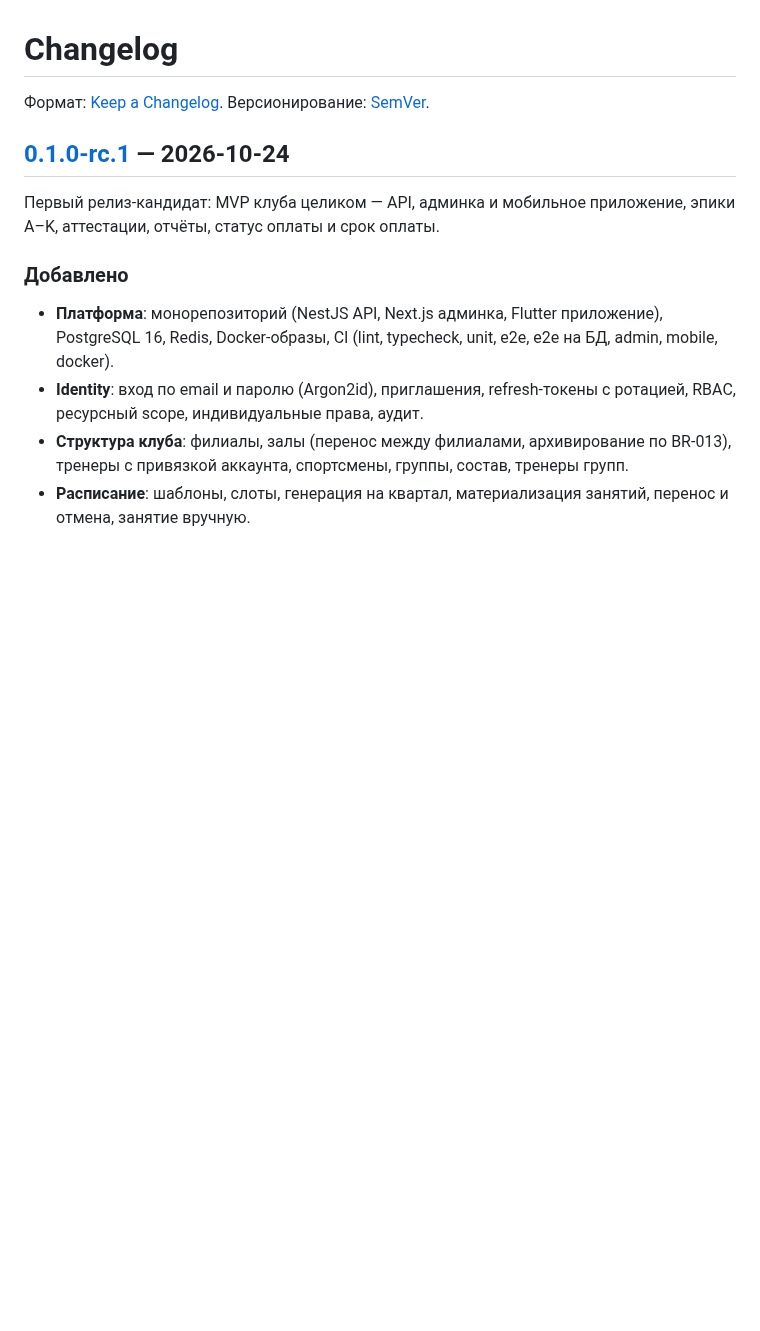
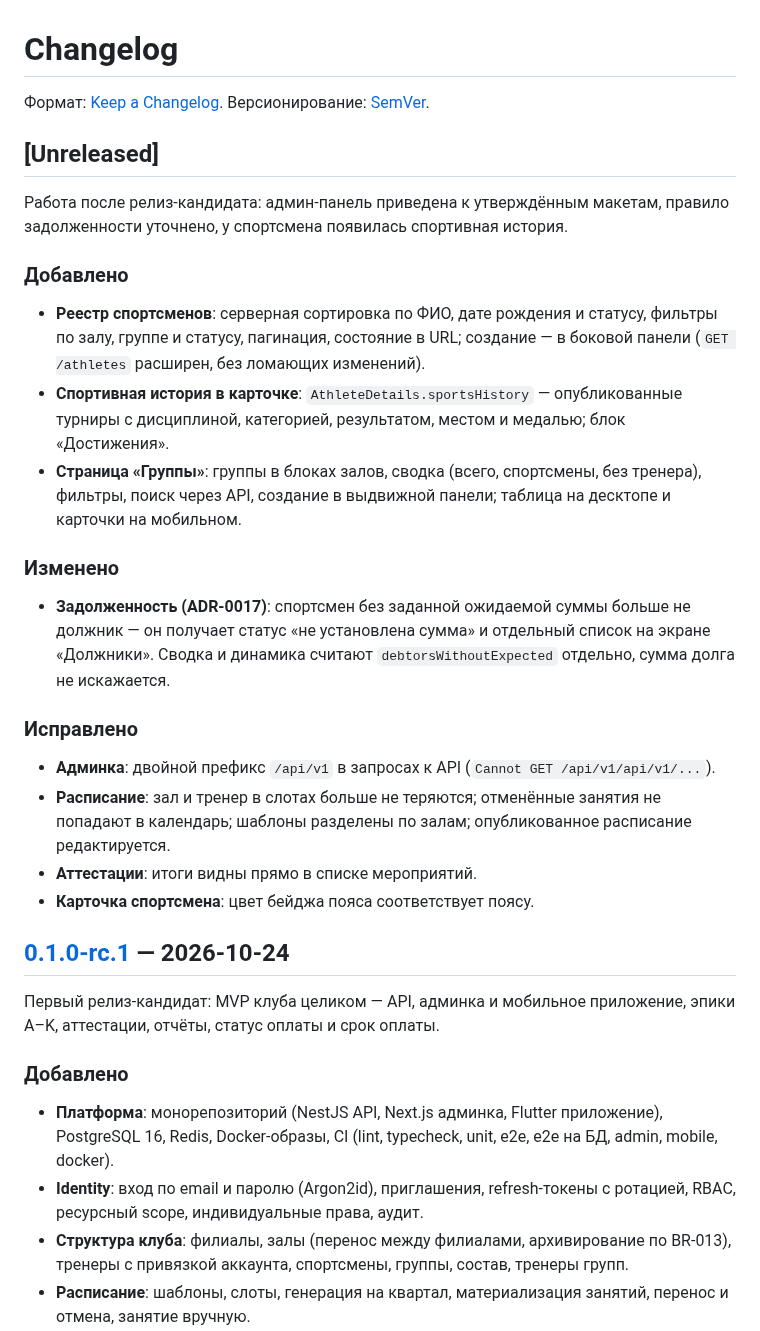
Before and after one commit to soferty2020/Oktagon, a Markdown page: CHANGELOG.md, the part around the change. Rendered like a GitHub page; blank space fills up the shorter version.

Commit message:
docs: CHANGELOG и статус backlog после редизайна админки (#93)
Co-authored-by: OCTAGON Dev <dev@octagon.local>

```diff
--- a/CHANGELOG.md
+++ b/CHANGELOG.md
@@ -2,6 +2,36 @@
 
 Формат: [Keep a Changelog](https://keepachangelog.com/ru/1.1.0/).
 Версионирование: [SemVer](https://semver.org/lang/ru/).
+
+## [Unreleased]
+
+Работа после релиз-кандидата: админ-панель приведена к утверждённым макетам, правило
+задолженности уточнено, у спортсмена появилась спортивная история.
+
+### Добавлено
+
+- **Реестр спортсменов**: серверная сортировка по ФИО, дате рождения и статусу,
+  фильтры по залу, группе и статусу, пагинация, состояние в URL; создание — в боковой
+  панели (`GET /athletes` расширен, без ломающих изменений).
+- **Спортивная история в карточке**: `AthleteDetails.sportsHistory` — опубликованные
+  турниры с дисциплиной, категорией, результатом, местом и медалью; блок «Достижения».
+- **Страница «Группы»**: группы в блоках залов, сводка (всего, спортсмены, без тренера),
+  фильтры, поиск через API, создание в выдвижной панели; таблица на десктопе и карточки
+  на мобильном.
+
+### Изменено
+
+- **Задолженность (ADR-0017)**: спортсмен без заданной ожидаемой суммы больше не должник —
+  он получает статус «не установлена сумма» и отдельный список на экране «Должники».
+  Сводка и динамика считают `debtorsWithoutExpected` отдельно, сумма долга не искажается.
+
+### Исправлено
+
+- **Админка**: двойной префикс `/api/v1` в запросах к API (`Cannot GET /api/v1/api/v1/...`).
+- **Расписание**: зал и тренер в слотах больше не теряются; отменённые занятия не попадают
+  в календарь; шаблоны разделены по залам; опубликованное расписание редактируется.
+- **Аттестации**: итоги видны прямо в списке мероприятий.
+- **Карточка спортсмена**: цвет бейджа пояса соответствует поясу.
 
 ## [0.1.0-rc.1] — 2026-10-24
 
```
Also changed, not shown: docs/19-backlog.md (+14 -0 lines).
